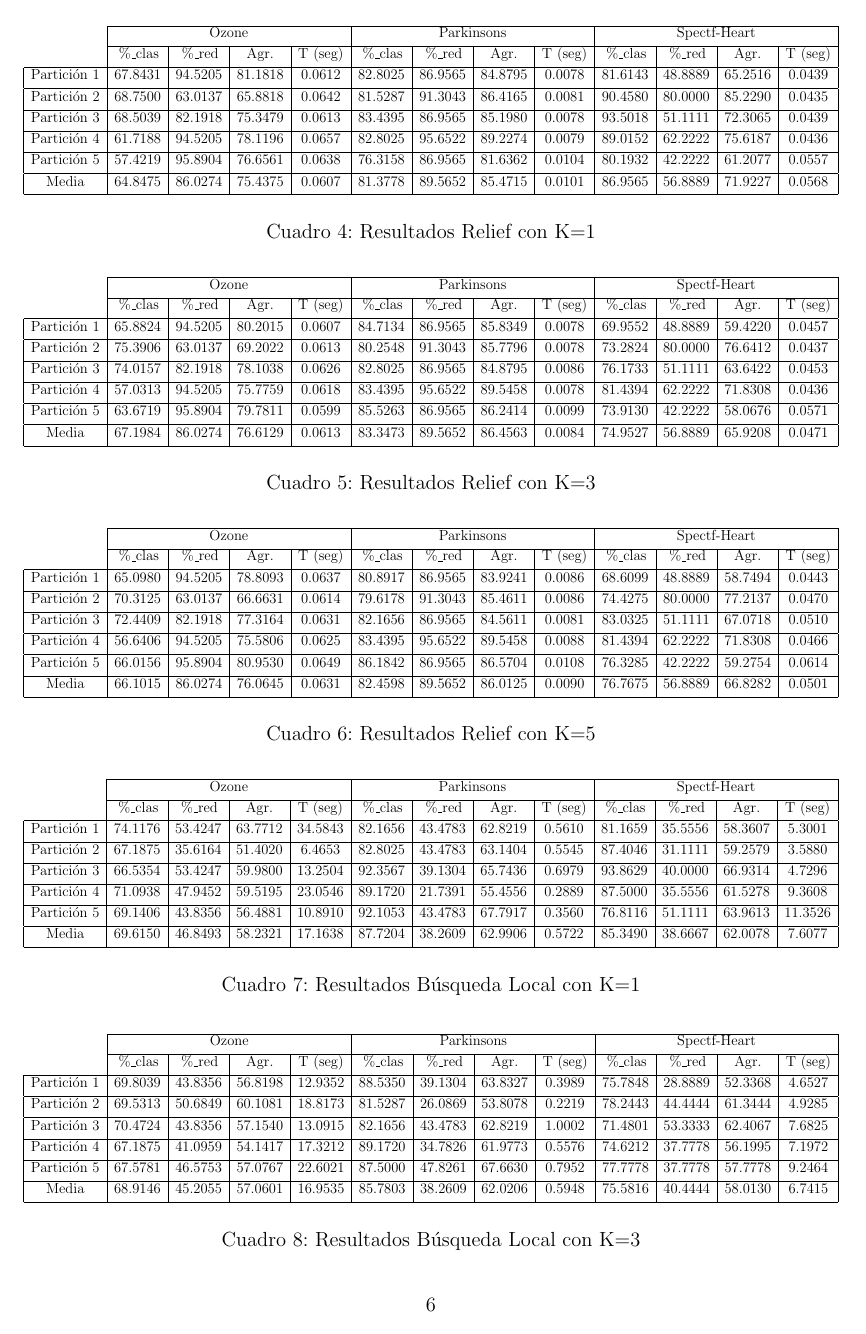
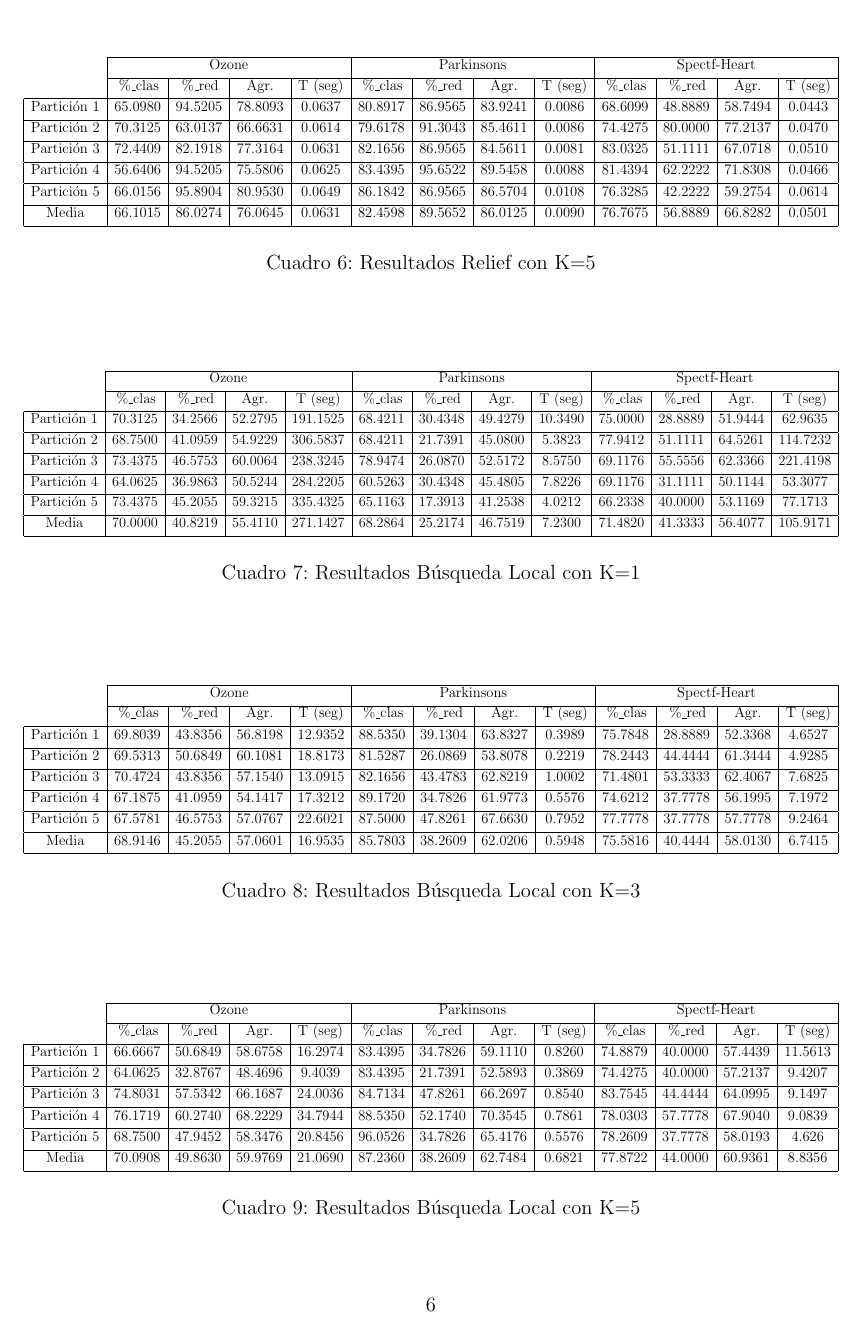
Before and after one commit to nacheteam/Metaheuristicas-APC, a LaTeX document (Practica 1/Trabajo/practica1.tex): page 6 of 7 before the commit and page 6 of 6 after it. Compiled offline with pdfLaTeX.

Commit message:
Tablas k=1 corregidas

```diff
--- a/Practica 1/Trabajo/practica1.tex
+++ b/Practica 1/Trabajo/practica1.tex
@@ -196,7 +210,3 @@
 				\multicolumn{1}{c|}{} & \multicolumn{4}{|c|}{Ozone} & \multicolumn{4}{| c|}{Parkinsons} & \multicolumn{4}{|c|}{Spectf-Heart} \\ [0.5ex]
 				\cline{2-13}
 				\multicolumn{1}{c|}{} & \%\_clas & \%\_red & Agr. & T (seg) & \%\_clas & \%\_red & Agr. & T  (seg) & \%\_clas & \%\_red & Agr. & T  (seg) \\ [0.5ex] \hline
-				Partición 1 & 67.8431 & 94.5205 & 81.1818 & 0.0612 & 82.8025 & 86.9565 & 84.8795 & 0.0078 & 81.6143 & 48.8889 & 65.2516 & 0.0439 \\ [0.5ex] \hline
-				Partición 2 & 68.7500 & 63.0137 & 65.8818 & 0.0642 & 81.5287 & 91.3043 & 86.4165 & 0.0081 & 90.4580 & 80.0000 & 85.2290 & 0.0435 \\ [0.5ex] \hline
-				Partición 3 & 68.5039 & 82.1918 & 75.3479 & 0.0613 & 83.4395 & 86.9565 & 85.1980 & 0.0078 & 93.5018 & 51.1111 & 72.3065 & 0.0439 \\ [0.5ex] \hline
-				Partición 4 & 61.7188 & 94.5205 & 78.1196 & 0.0657 & 82.8025 & 95.6522 & 89.2274 & 0.0079 & 89.0152 & 62.2222 & 75.6187 & 0.0436 \\ [0.5ex] \hline
@@ -259,12 +273,12 @@
 				\multicolumn{1}{c|}{} & \multicolumn{4}{|c|}{Ozone} & \multicolumn{4}{| c|}{Parkinsons} & \multicolumn{4}{|c|}{Spectf-Heart} \\ [0.5ex]
 				\cline{2-13}
 				\multicolumn{1}{c|}{} & \%\_clas & \%\_red & Agr. & T (seg) & \%\_clas & \%\_red & Agr. & T  (seg) & \%\_clas & \%\_red & Agr. & T  (seg) \\ [0.5ex] \hline
-				Partición 1 & 74.1176 & 53.4247 & 63.7712 & 34.5843 & 82.1656 & 43.4783 & 62.8219 & 0.5610 & 81.1659 & 35.5556 & 58.3607 & 5.3001 \\ [0.5ex] \hline
-				Partición 2 & 67.1875 & 35.6164 & 51.4020 & 6.4653 & 82.8025 & 43.4783 & 63.1404 & 0.5545 & 87.4046 & 31.1111 & 59.2579 & 3.5880 \\ [0.5ex] \hline
-				Partición 3 & 66.5354 & 53.4247 & 59.9800 & 13.2504 & 92.3567 & 39.1304 & 65.7436 & 0.6979 & 93.8629 & 40.0000 & 66.9314 & 4.7296 \\ [0.5ex] \hline
-				Partición 4 & 71.0938 & 47.9452 & 59.5195 & 23.0546 & 89.1720 & 21.7391 & 55.4556 & 0.2889 & 87.5000 & 35.5556 & 61.5278 & 9.3608 \\ [0.5ex] \hline
-				Partición 5 & 69.1406 & 43.8356 & 56.4881 & 10.8910 & 92.1053 & 43.4783 & 67.7917 & 0.3560 & 76.8116 & 51.1111 & 63.9613 & 11.3526 \\ [0.5ex] \hline
-				Media & 69.6150 & 46.8493 & 58.2321 & 17.1638 & 87.7204 & 38.2609 & 62.9906 & 0.5722 & 85.3490 & 38.6667 & 62.0078 & 7.6077 \\ [0.5ex] \hline
+				Partición 1 & 70.3125 & 34.2566 & 52.2795 & 191.1525 & 68.4211 & 30.4348 & 49.4279 & 10.3490 & 75.0000 & 28.8889 & 51.9444 & 62.9635 \\ [0.5ex] \hline
+				Partición 2 & 68.7500 & 41.0959 & 54.9229 & 306.5837 & 68.4211 & 21.7391 & 45.0800 & 5.3823 & 77.9412 & 51.1111 & 64.5261 & 114.7232 \\ [0.5ex] \hline
+				Partición 3 & 73.4375 & 46.5753 & 60.0064 & 238.3245 & 78.9474 & 26.0870 & 52.5172 & 8.5750 & 69.1176 & 55.5556 & 62.3366 & 221.4198 \\ [0.5ex] \hline
+				Partición 4 & 64.0625 & 36.9863 & 50.5244 & 284.2205 & 60.5263 & 30.4348 & 45.4805 & 7.8226 & 69.1176 & 31.1111 & 50.1144 & 53.3077 \\ [0.5ex] \hline
+				Partición 5 & 73.4375 & 45.2055 & 59.3215 & 335.4325 & 65.1163 & 17.3913 & 41.2538 & 4.0212 & 66.2338 & 40.0000 & 53.1169 & 77.1713 \\ [0.5ex] \hline
+				Media & 70.0000 & 40.8219 & 55.4110 & 271.1427 & 68.2864 & 25.2174 & 46.7519 & 7.2300 & 71.4820 & 41.3333 & 56.4077 & 105.9171 \\ [0.5ex] \hline
 			\end{tabular}
 		}
 		\label{tablaBLK1}
```
Also changed, not shown: Practica 1/Trabajo/practica1.pdf, Practica 1/Trabajo/practica1.tex (35 more changed lines).
